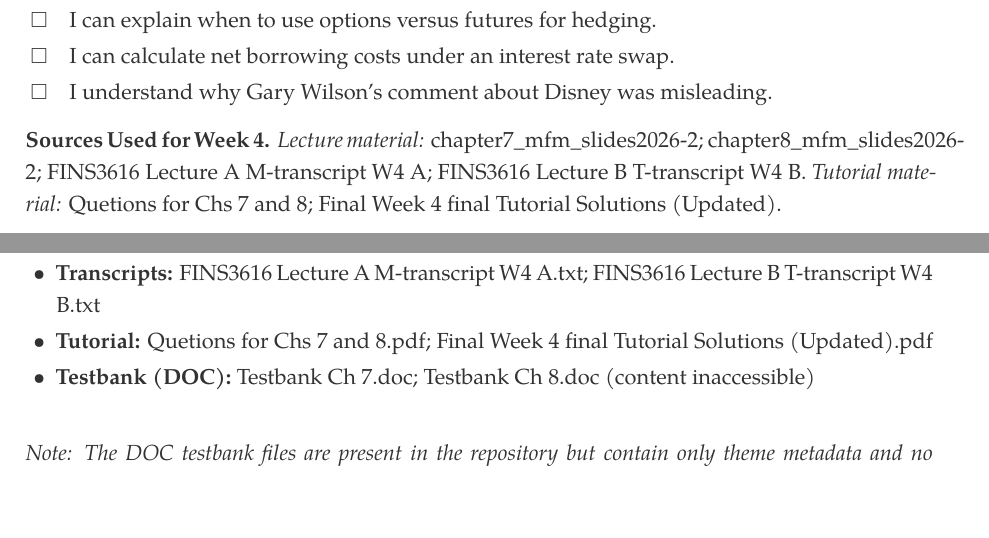
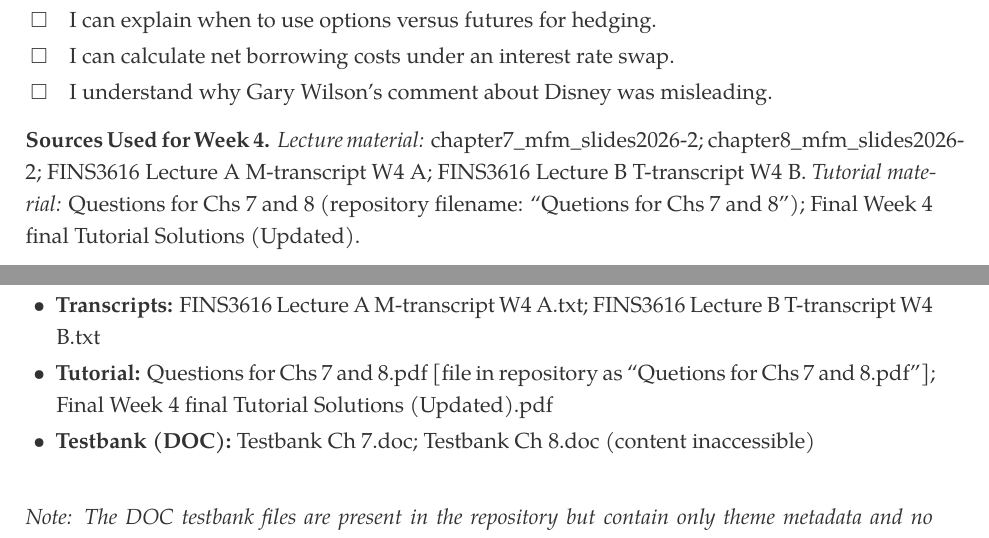
Before and after one commit to puro12321/FINS3616, a LaTeX document (FINS3616_Midterm_Study_Guide.tex): two parts of pages 30 and 41 of 41, joined at a grey line, cut so that both start at the same text, the shorter picture padded with empty space. Compiled offline with XeLaTeX; a missing font is replaced by an installed copy or a similar font.

Commit message:
Fix typo in source register (Quetions -> Questions)

```diff
--- a/FINS3616_Midterm_Study_Guide.tex
+++ b/FINS3616_Midterm_Study_Guide.tex
@@ -1446,7 +1446,7 @@ In May 1988, Walt Disney sold a 20-year stream of yen royalties (PV = ¥93 billi
 \end{itemize}
 
 \subsubsection*{Sources Used for Week 4}
-\textit{Lecture material:} chapter7\_mfm\_slides2026-2; chapter8\_mfm\_slides2026-2; FINS3616 Lecture A M-transcript W4 A; FINS3616 Lecture B T-transcript W4 B. \textit{Tutorial material:} Quetions for Chs 7 and 8; Final Week 4 final Tutorial Solutions (Updated).
+\textit{Lecture material:} chapter7\_mfm\_slides2026-2; chapter8\_mfm\_slides2026-2; FINS3616 Lecture A M-transcript W4 A; FINS3616 Lecture B T-transcript W4 B. \textit{Tutorial material:} Questions for Chs 7 and 8 (repository filename: ``Quetions for Chs 7 and 8''); Final Week 4 final Tutorial Solutions (Updated).
 
 \newpage
 
@@ -1883,7 +1883,7 @@ The following repository files were used in compiling this study guide.
 \begin{itemize}
   \item \textbf{Lecture slides:} chapter7\_mfm\_slides2026-2.pdf; chapter8\_mfm\_slides2026-2.pdf
   \item \textbf{Transcripts:} FINS3616 Lecture A M-transcript W4 A.txt; FINS3616 Lecture B T-transcript W4 B.txt
-  \item \textbf{Tutorial:} Quetions for Chs 7 and 8.pdf; Final Week 4 final Tutorial Solutions (Updated).pdf
+  \item \textbf{Tutorial:} Questions for Chs 7 and 8.pdf [file in repository as ``Quetions for Chs 7 and 8.pdf'']; Final Week 4 final Tutorial Solutions (Updated).pdf
   \item \textbf{Testbank (DOC):} Testbank Ch 7.doc; Testbank Ch 8.doc (content inaccessible)
 \end{itemize}
 
```
Also changed, not shown: FINS3616_Midterm_Study_Guide.pdf.
